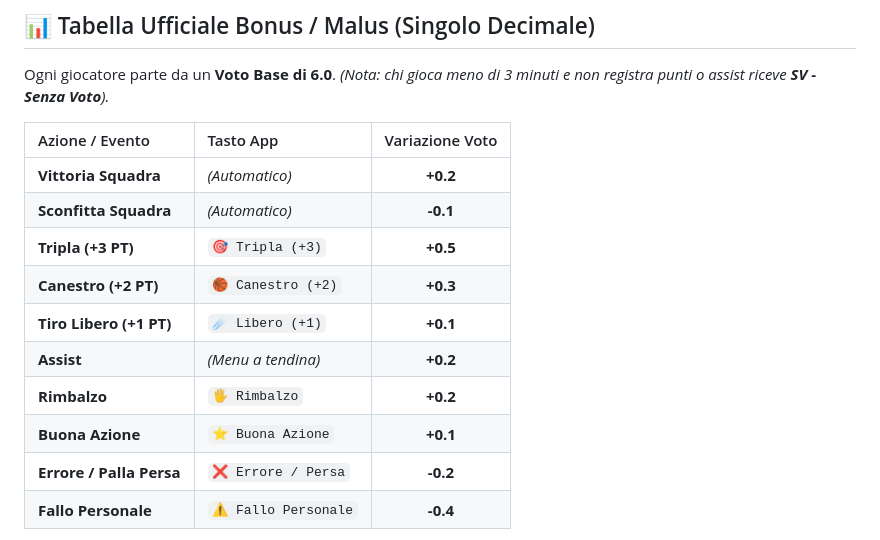
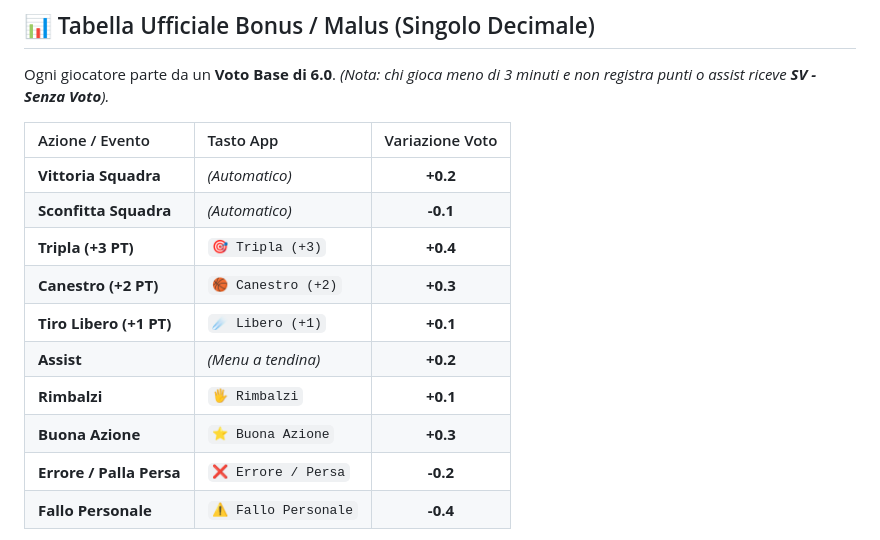
Before and after one commit to losteph/BasketballSteph, a Markdown page: guida-pagellini.md, the part around the change. Rendered like a GitHub page.

Commit message:
Adjust scoring values for Tripla and Rimbalzi

```diff
--- a/guida-pagellini.md
+++ b/guida-pagellini.md
@@ -15,12 +15,12 @@ Ogni giocatore parte da un **Voto Base di 6.0**.
 | :--- | :--- | :---: |
 | **Vittoria Squadra** | *(Automatico)* | **+0.2** |
 | **Sconfitta Squadra** | *(Automatico)* | **-0.1** |
-| **Tripla (+3 PT)** | `🎯 Tripla (+3)` | **+0.5** |
+| **Tripla (+3 PT)** | `🎯 Tripla (+3)` | **+0.4** |
 | **Canestro (+2 PT)** | `🏀 Canestro (+2)` | **+0.3** |
 | **Tiro Libero (+1 PT)** | `☄️ Libero (+1)` | **+0.1** |
 | **Assist** | *(Menu a tendina)* | **+0.2** |
-| **Rimbalzo** | `🖐️ Rimbalzo` | **+0.2** |
-| **Buona Azione** | `⭐ Buona Azione` | **+0.1** |
+| **Rimbalzi** | `🖐️ Rimbalzi` | **+0.1** |
+| **Buona Azione** | `⭐ Buona Azione` | **+0.3** |
 | **Errore / Palla Persa** | `❌ Errore / Persa` | **-0.2** |
 | **Fallo Personale** | `⚠️ Fallo Personale` | **-0.4** |
 
```
